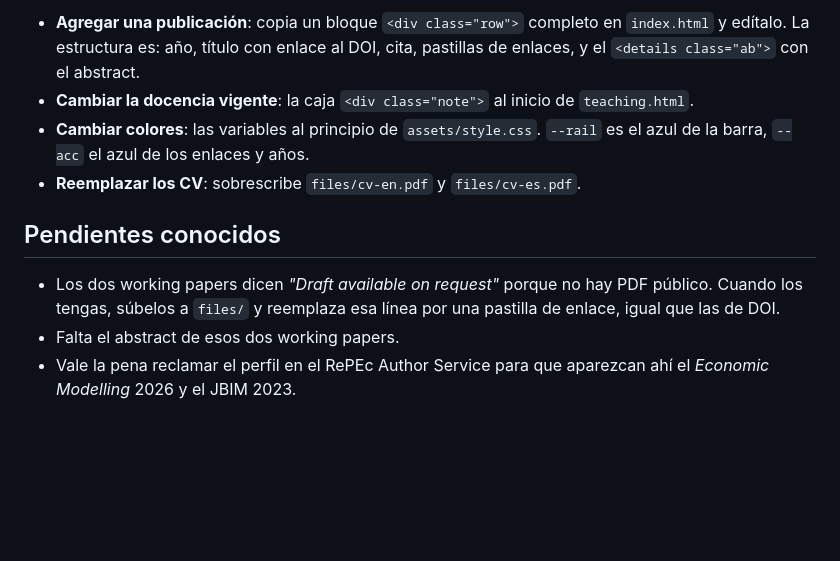
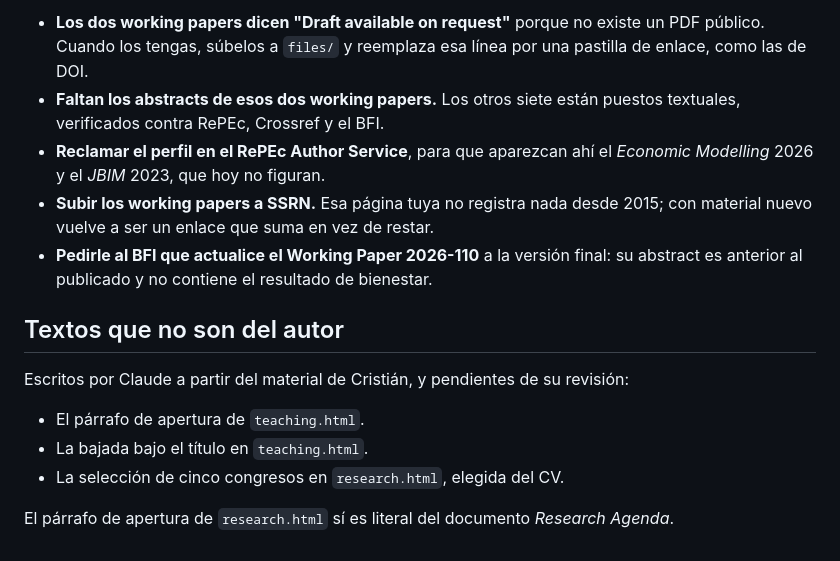
Before and after one commit to ctroncoso-valverde/ctroncoso-valverde.github.io, a Markdown page: README.md, the part around one of its changes. GitHub-like rendering; blank space fills up the shorter version.

```diff
--- a/README.md
+++ b/README.md
@@ -68,18 +74,22 @@ Todo el contenido está escrito directamente en el HTML, sin plantillas ni base
 
-- **Agregar una publicación**: copia un bloque `<div class="row">` completo en
-  `index.html` y edítalo. La estructura es: año, título con enlace al DOI,
-  cita, pastillas de enlaces, y el `<details class="ab">` con el abstract.
-- **Cambiar la docencia vigente**: la caja `<div class="note">` al inicio de
-  `teaching.html`.
-- **Cambiar colores**: las variables al principio de `assets/style.css`.
-  `--rail` es el azul de la barra, `--acc` el azul de los enlaces y años.
-- **Reemplazar los CV**: sobrescribe `files/cv-en.pdf` y `files/cv-es.pdf`.
+- **Los dos working papers dicen "Draft available on request"** porque no existe un PDF
+  público. Cuando los tengas, súbelos a `files/` y reemplaza esa línea por una pastilla
+  de enlace, como las de DOI.
+- **Faltan los abstracts de esos dos working papers.** Los otros siete están puestos
+  textuales, verificados contra RePEc, Crossref y el BFI.
+- **Reclamar el perfil en el RePEc Author Service**, para que aparezcan ahí el
+  *Economic Modelling* 2026 y el *JBIM* 2023, que hoy no figuran.
+- **Subir los working papers a SSRN.** Esa página tuya no registra nada desde 2015; con
+  material nuevo vuelve a ser un enlace que suma en vez de restar.
+- **Pedirle al BFI que actualice el Working Paper 2026-110** a la versión final: su
+  abstract es anterior al publicado y no contiene el resultado de bienestar.
 
-## Pendientes conocidos
+## Textos que no son del autor
 
-- Los dos working papers dicen *"Draft available on request"* porque no hay PDF
-  público. Cuando los tengas, súbelos a `files/` y reemplaza esa línea por una
-  pastilla de enlace, igual que las de DOI.
-- Falta el abstract de esos dos working papers.
-- Vale la pena reclamar el perfil en el RePEc Author Service para que aparezcan
-  ahí el *Economic Modelling* 2026 y el JBIM 2023.
+Escritos por Claude a partir del material de Cristián, y pendientes de su revisión:
+
+- El párrafo de apertura de `teaching.html`.
+- La bajada bajo el título en `teaching.html`.
+- La selección de cinco congresos en `research.html`, elegida del CV.
+
+El párrafo de apertura de `research.html` sí es literal del documento *Research Agenda*.
```
Also changed, not shown: other parts of README.md (+50 -44 lines).
